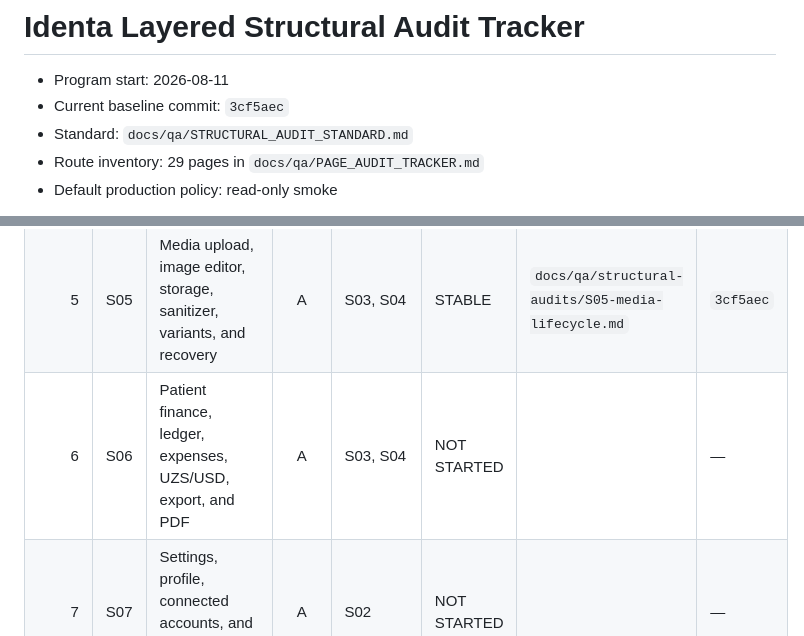
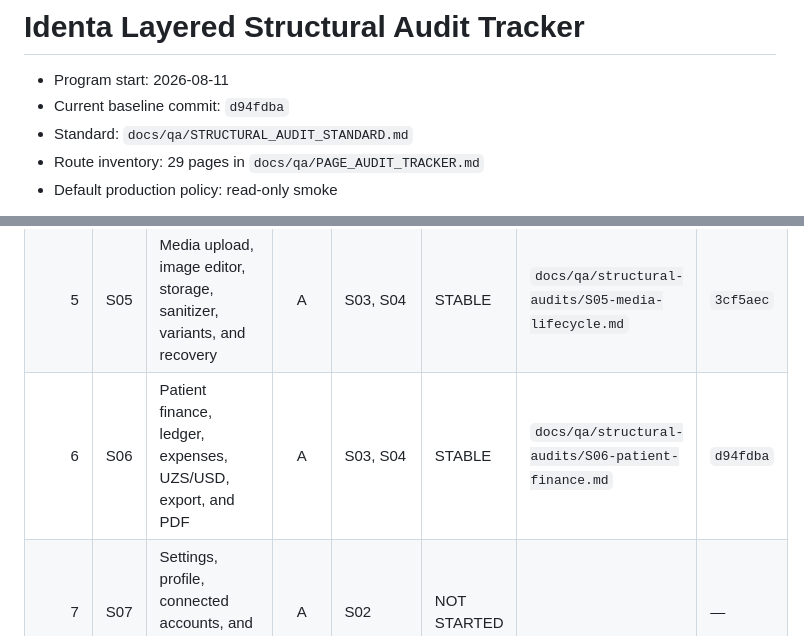
Before and after one commit to yunusdjanov/identa, a Markdown page: docs/qa/STRUCTURAL_AUDIT_TRACKER.md, 2 parts joined by grey strips. Rendered like a GitHub page.

Commit message:
docs: close S06 patient finance audit (#34)
Co-authored-by: Codex <codex@local>

```diff
--- a/docs/qa/STRUCTURAL_AUDIT_TRACKER.md
+++ b/docs/qa/STRUCTURAL_AUDIT_TRACKER.md
@@ -1,7 +1,7 @@
 # Identa Layered Structural Audit Tracker
 
 - Program start: 2026-08-11
-- Current baseline commit: `3cf5aec`
+- Current baseline commit: `d94fdba`
 - Standard: `docs/qa/STRUCTURAL_AUDIT_STANDARD.md`
 - Route inventory: 29 pages in `docs/qa/PAGE_AUDIT_TRACKER.md`
 - Default production policy: read-only smoke
@@ -18,7 +18,7 @@ their audited commit or dependency contract has changed.
 | 3 | S03 | Patient core, identity, list/detail, recent views, and categories | A | S00-S02 | STABLE | `docs/qa/structural-audits/S03-patient-core.md` | `d5dd4af` |
 | 4 | S04 | Clinical history, treatment entries, and attribution | A | S03 | STABLE | `docs/qa/structural-audits/S04-clinical-history.md` | `844c8a6` |
 | 5 | S05 | Media upload, image editor, storage, sanitizer, variants, and recovery | A | S03, S04 | STABLE | `docs/qa/structural-audits/S05-media-lifecycle.md` | `3cf5aec` |
-| 6 | S06 | Patient finance, ledger, expenses, UZS/USD, export, and PDF | A | S03, S04 | NOT STARTED | | — |
+| 6 | S06 | Patient finance, ledger, expenses, UZS/USD, export, and PDF | A | S03, S04 | STABLE | `docs/qa/structural-audits/S06-patient-finance.md` | `d94fdba` |
 | 7 | S07 | Settings, profile, connected accounts, and account security | A | S02 | NOT STARTED | | — |
 | 8 | S08 | Staff, team, permissions, limits, blocking, and access revocation | A | S02, S07 | NOT STARTED | | — |
 | 9 | S09 | Admin authentication, console, dentists, staff, plans, and privileged actions | A | S02, S08 | NOT STARTED | | — |
```
Also changed, not shown: 1 other file.
